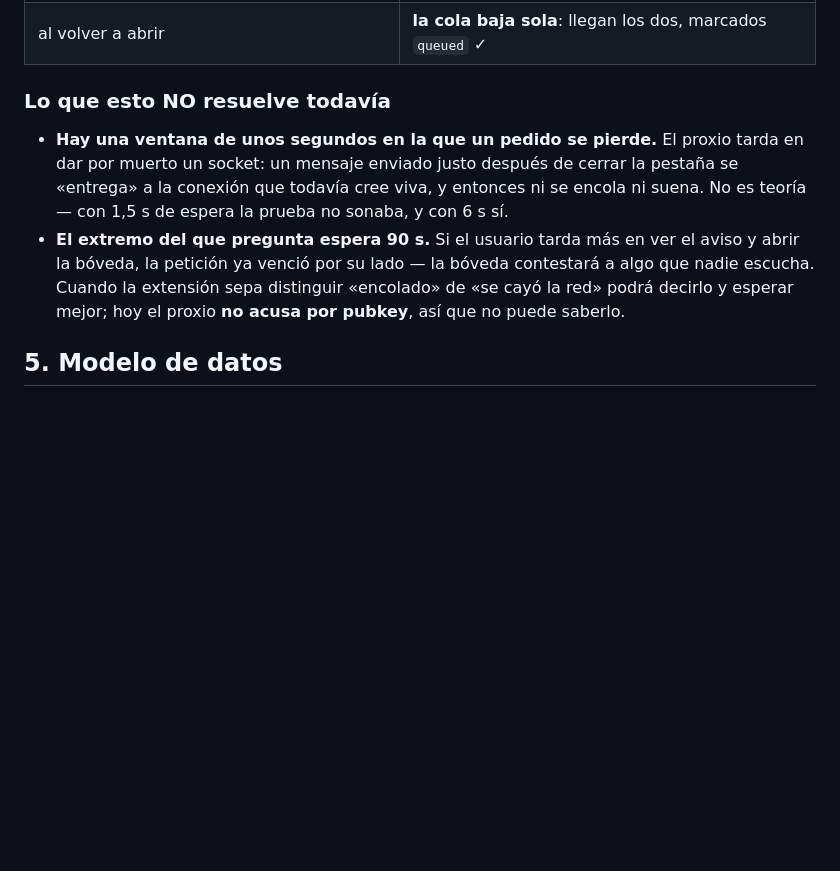
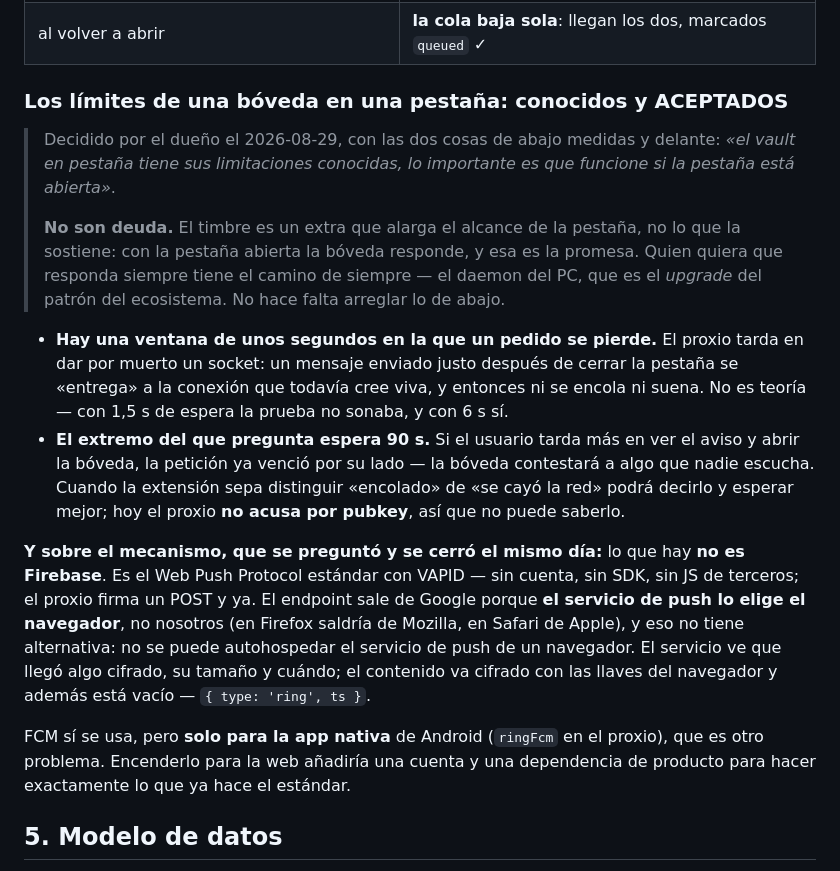
Before and after one commit to imdotrino/dotrino-passmanager, a Markdown page: docs/DISENO.md, the part around the change. Drawn GitHub-style; blank space fills up the shorter version.

Commit message:
los límites de la bóveda de pestaña son aceptados, no deuda (y el timbre no es Firebase)

```diff
--- a/docs/DISENO.md
+++ b/docs/DISENO.md
@@ -1382,7 +1382,16 @@ sí toca producción). Lo medido:
 | con la **pestaña cerrada**, solo el service worker | vuelve a sonar ✓ |
 | al volver a abrir | **la cola baja sola**: llegan los dos, marcados `queued` ✓ |
 
-### Lo que esto NO resuelve todavía
+### Los límites de una bóveda en una pestaña: conocidos y ACEPTADOS
+
+> Decidido por el dueño el 2026-08-29, con las dos cosas de abajo medidas y delante:
+> *«el vault en pestaña tiene sus limitaciones conocidas, lo importante es que funcione si
+> la pestaña está abierta»*.
+>
+> **No son deuda.** El timbre es un extra que alarga el alcance de la pestaña, no lo que
+> la sostiene: con la pestaña abierta la bóveda responde, y esa es la promesa. Quien
+> quiera que responda siempre tiene el camino de siempre — el daemon del PC, que es el
+> *upgrade* del patrón del ecosistema. No hace falta arreglar lo de abajo.
 
 - **Hay una ventana de unos segundos en la que un pedido se pierde.** El proxio tarda en
   dar por muerto un socket: un mensaje enviado justo después de cerrar la pestaña se
@@ -1392,6 +1401,18 @@ sí toca producción). Lo medido:
   abrir la bóveda, la petición ya venció por su lado — la bóveda contestará a algo que
   nadie escucha. Cuando la extensión sepa distinguir «encolado» de «se cayó la red» podrá
   decirlo y esperar mejor; hoy el proxio **no acusa por pubkey**, así que no puede saberlo.
+
+**Y sobre el mecanismo, que se preguntó y se cerró el mismo día:** lo que hay **no es
+Firebase**. Es el Web Push Protocol estándar con VAPID — sin cuenta, sin SDK, sin JS de
+terceros; el proxio firma un POST y ya. El endpoint sale de Google porque **el servicio de
+push lo elige el navegador**, no nosotros (en Firefox saldría de Mozilla, en Safari de
+Apple), y eso no tiene alternativa: no se puede autohospedar el servicio de push de un
+navegador. El servicio ve que llegó algo cifrado, su tamaño y cuándo; el contenido va
+cifrado con las llaves del navegador y además está vacío — `{ type: 'ring', ts }`.
+
+FCM sí se usa, pero **solo para la app nativa** de Android (`ringFcm` en el proxio), que es
+otro problema. Encenderlo para la web añadiría una cuenta y una dependencia de producto
+para hacer exactamente lo que ya hace el estándar.
 
 ## 5. Modelo de datos
 
```
